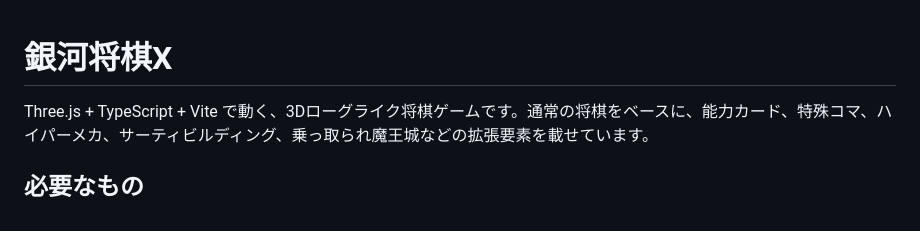
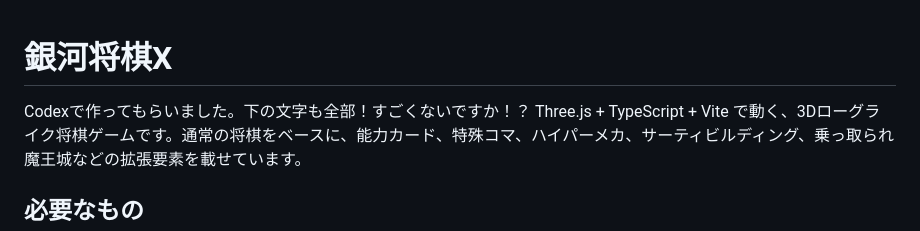
Before and after one commit to kingsenkaku-blip/ginga-shogi-x, a Markdown page: README.md, the part around the change. Rendered like a GitHub page.

Commit message:
Add note about Codex in README
Added a note about Codex's contribution to the project.

```diff
--- a/README.md
+++ b/README.md
@@ -1,5 +1,6 @@
 # 銀河将棋X
 
+Codexで作ってもらいました。下の文字も全部！すごくないですか！？
 Three.js + TypeScript + Vite で動く、3Dローグライク将棋ゲームです。通常の将棋をベースに、能力カード、特殊コマ、ハイパーメカ、サーティビルディング、乗っ取られ魔王城などの拡張要素を載せています。
 
 ## 必要なもの
```
